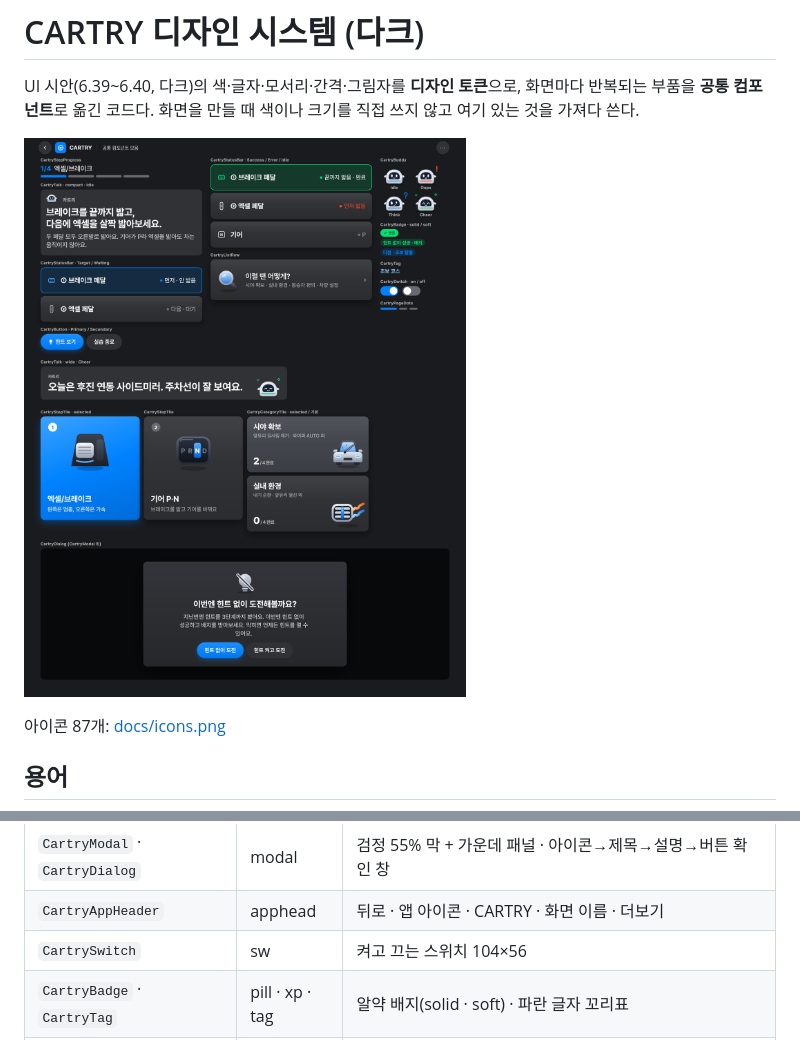
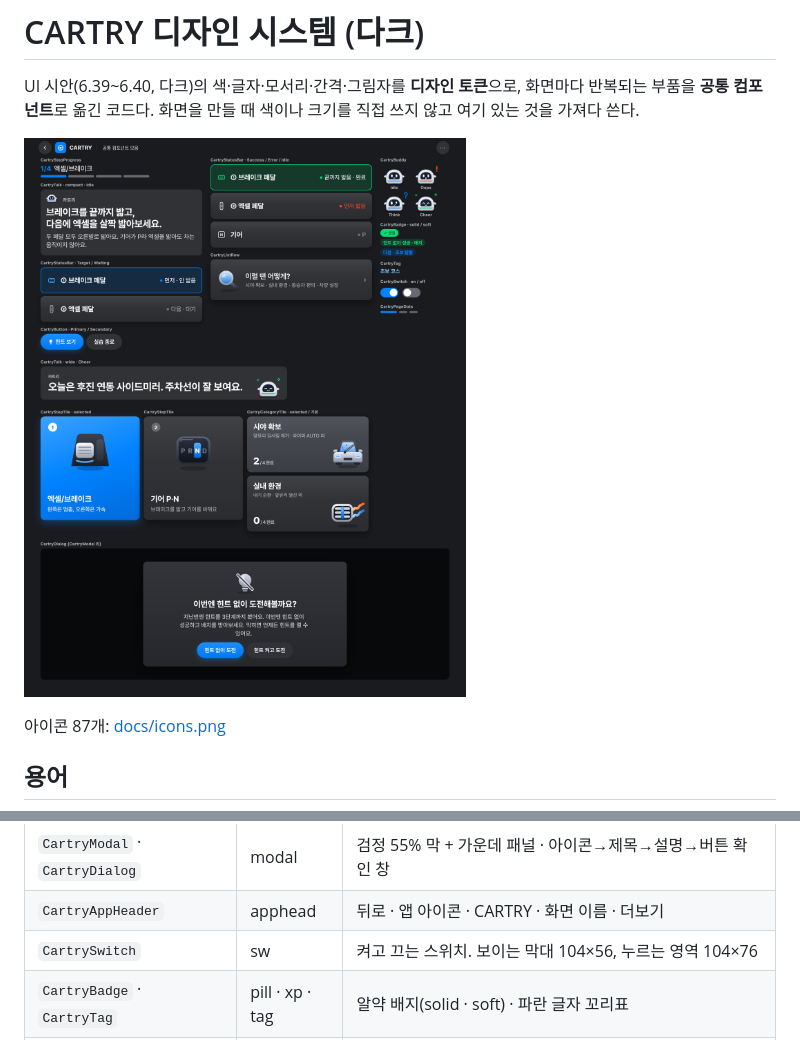
Before and after one commit to hyundai-cartry/frontend, a Markdown page: designsystem/README.md, 2 parts joined by grey strips. Rendered like a GitHub page; pictures changed too: designsystem/docs/gallery.png.

Commit message:
스위치 누르는 영역을 76dp 로 넓힘
보이는 막대(104×56)는 그대로 두고 바깥 104×76 상자에서 누름을 받는다.
CLAUDE.md 의 "누르는 영역 76 이상" 규칙에 맞춘다(PR #1 Claude 리뷰 지적).
눌림 표시는 막대 모양 안에만 그린다. 모음 화면 그림과 designsystem README 크기 표기도 고쳤다.

```diff
--- a/designsystem/README.md
+++ b/designsystem/README.md
@@ -117,7 +117,7 @@ fun GalleryPreview() = CartryTheme { CartryComponentGallery() }
 | `CartryListRow` | row | 3D 아이콘 + 제목 + 설명 + 꺾쇠 |
 | `CartryModal` · `CartryDialog` | modal | 검정 55% 막 + 가운데 패널 · 아이콘→제목→설명→버튼 확인 창 |
 | `CartryAppHeader` | apphead | 뒤로 · 앱 아이콘 · CARTRY · 화면 이름 · 더보기 |
-| `CartrySwitch` | sw | 켜고 끄는 스위치 104×56 |
+| `CartrySwitch` | sw | 켜고 끄는 스위치. 보이는 막대 104×56, 누르는 영역 104×76 |
 | `CartryBadge` · `CartryTag` | pill · xp · tag | 알약 배지(solid · soft) · 파란 글자 꼬리표 |
 | `CartryText` | (h1 · lead) | 여러 줄 한국어 문장. 띄어쓰기 자리에서만 줄을 바꾸고, 말풍선 제목은 줄 길이를 고르게 맞춘다 |
 | `CartryIcons.*` | i3-* · p-* | 3D 아이콘 44개(`I3…`), 선 아이콘 42개(`Line…`, tint 로 색을 입힌다), 앱 아이콘 1개 |
```
Also changed, not shown: 1 other file.
